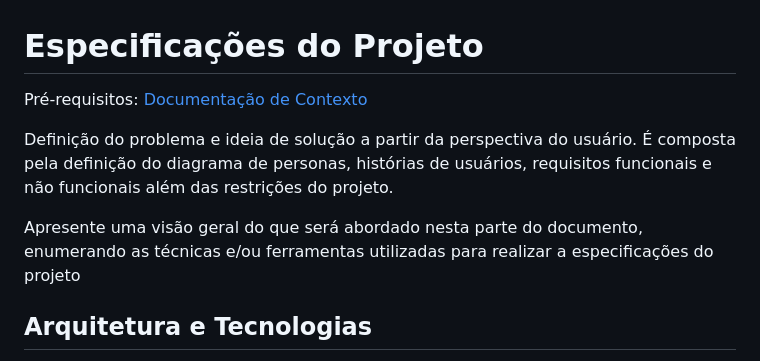
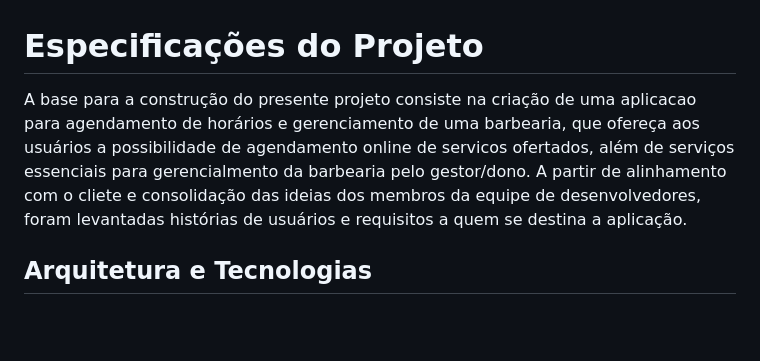
Before and after one commit to ICEI-PUC-Minas-PMV-ADS/pmv-ads-2024-1-e5-proj-barbearia, a Markdown page: documentos/02-Especificação do Projeto.md, the part around the change. Rendered like a GitHub page; blank space fills up the shorter version.

```diff
--- a/documentos/02-Especificação do Projeto.md
+++ b/documentos/02-Especificação do Projeto.md
@@ -1,10 +1,6 @@
 # Especificações do Projeto
 
-<span style="color:red">Pré-requisitos: <a href="1-Documentação de Contexto.md"> Documentação de Contexto</a></span>
-
-Definição do problema e ideia de solução a partir da perspectiva do usuário. É composta pela definição do  diagrama de personas, histórias de usuários, requisitos funcionais e não funcionais além das restrições do projeto.
-
-Apresente uma visão geral do que será abordado nesta parte do documento, enumerando as técnicas e/ou ferramentas utilizadas para realizar a especificações do projeto
+A base para a construção do presente projeto consiste na criação de uma aplicacao para agendamento de horários e gerenciamento de uma barbearia, que ofereça aos usuários a possibilidade de agendamento online de servicos ofertados, além de serviços essenciais para gerencialmento da barbearia pelo gestor/dono. A partir de alinhamento com o cliete e consolidação das ideias dos membros da equipe de desenvolvedores, foram levantadas histórias de usuários e requisitos a quem se destina a aplicação.
 
 ## Arquitetura e Tecnologias
 
```
